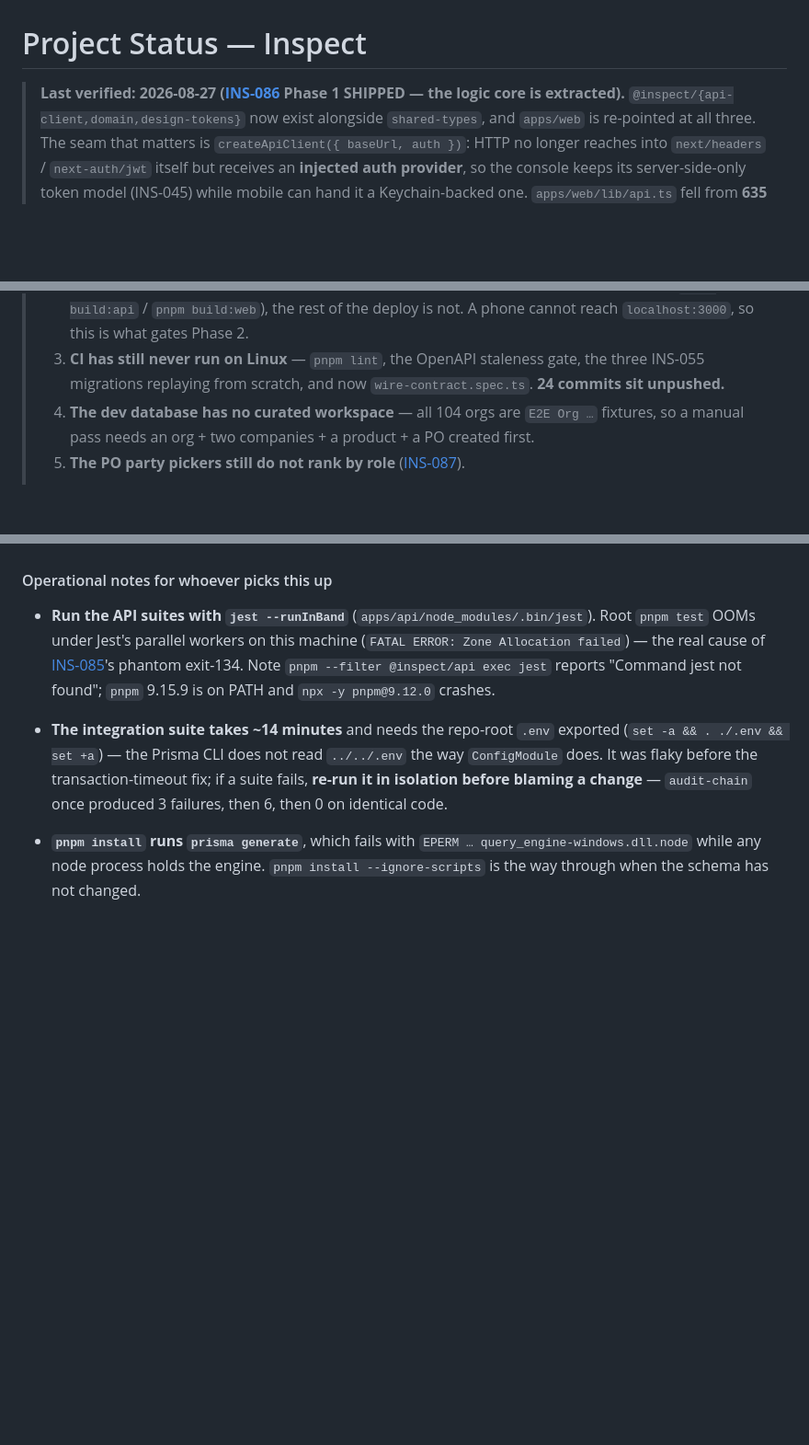
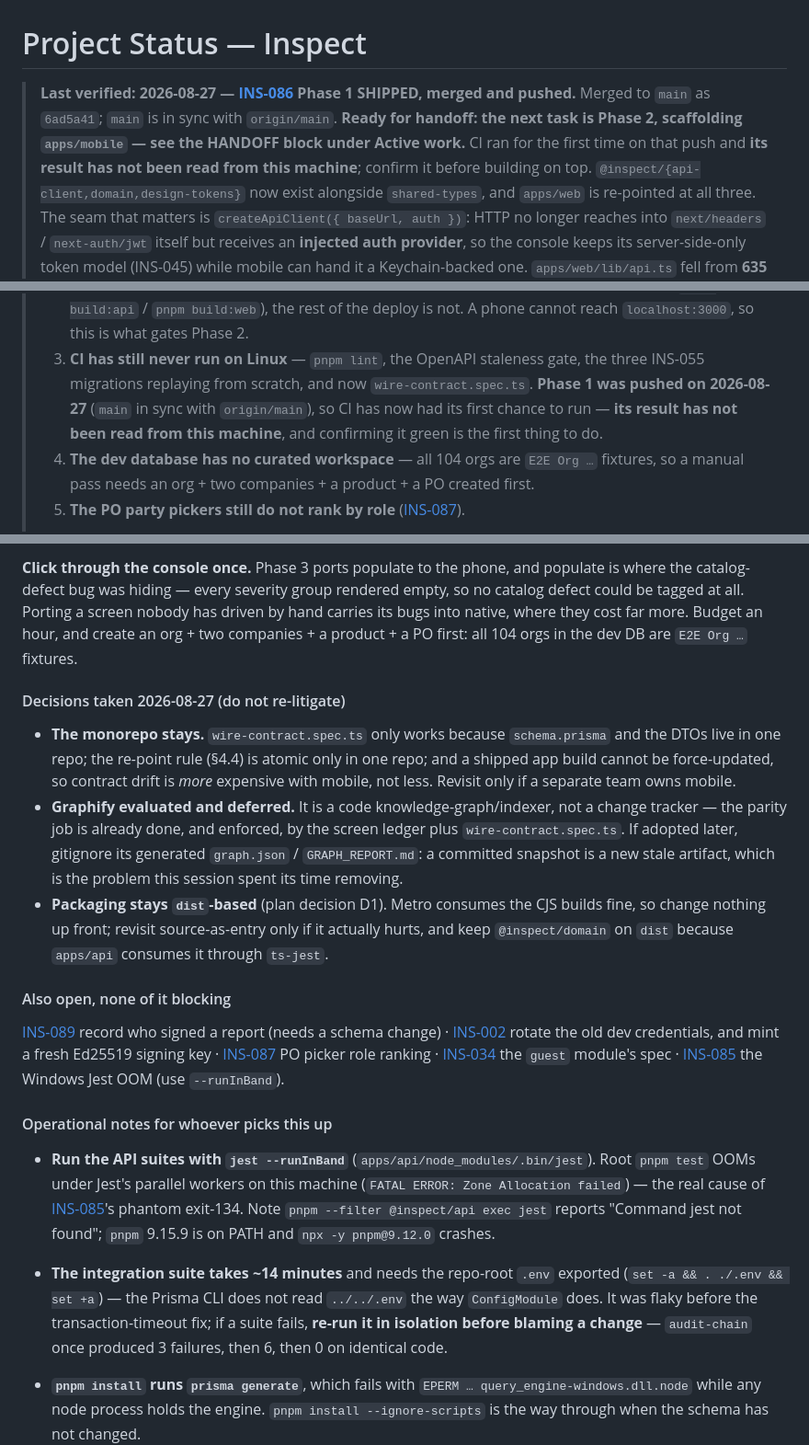
Before and after one commit to IjunaidI/Inspect-monorepo, a Markdown page: docs/STATUS.md, 3 parts joined by grey strips. Shown at 92% size. Rendered like a GitHub page; blank space fills up the shorter version.

```diff
--- a/docs/STATUS.md
+++ b/docs/STATUS.md
@@ -1,6 +1,9 @@
 # Project Status — Inspect
 
-> **Last verified: 2026-08-27 ([INS-086](future/BACKLOG.md) **Phase 1 SHIPPED** — the logic core is extracted).**
+> **Last verified: 2026-08-27 — [INS-086](future/BACKLOG.md) **Phase 1 SHIPPED, merged and pushed**.**
+> Merged to `main` as `6ad5a41`; `main` is in sync with `origin/main`. **Ready for handoff: the next task is
+> Phase 2, scaffolding `apps/mobile` — see the HANDOFF block under Active work.** CI ran for the first time
+> on that push and **its result has not been read from this machine**; confirm it before building on top.
 > `@inspect/{api-client,domain,design-tokens}` now exist alongside `shared-types`, and `apps/web` is
 > re-pointed at all three. The seam that matters is `createApiClient({ baseUrl, auth })`: HTTP no longer
 > reaches into `next/headers` / `next-auth/jwt` itself but receives an **injected auth provider**, so the
@@ -100,7 +103,9 @@
 >    is fixed (`pnpm build:api` / `pnpm build:web`), the rest of the deploy is not. A phone cannot reach
 >    `localhost:3000`, so this is what gates Phase 2.
 > 3. **CI has still never run on Linux** — `pnpm lint`, the OpenAPI staleness gate, the three INS-055
->    migrations replaying from scratch, and now `wire-contract.spec.ts`. **24 commits sit unpushed.**
+>    migrations replaying from scratch, and now `wire-contract.spec.ts`. **Phase 1 was pushed on 2026-08-27**
+>    (`main` in sync with `origin/main`), so CI has now had its first chance to run — **its result has not been
+>    read from this machine**, and confirming it green is the first thing to do.
 > 4. **The dev database has no curated workspace** — all 104 orgs are `E2E Org …` fixtures, so a manual pass
 >    needs an org + two companies + a product + a PO created first.
 > 5. **The PO party pickers still do not rank by role** ([INS-087](future/BACKLOG.md)).
@@ -419,3 +426,28 @@ module's missing spec · [INS-085](future/BACKLOG.md) the Windows Jest OOM (use
+**Click through the console once.** Phase 3 ports populate to the phone, and populate is where the
+catalog-defect bug was hiding — every severity group rendered empty, so no catalog defect could be tagged at
+all. Porting a screen nobody has driven by hand carries its bugs into native, where they cost far more.
+Budget an hour, and create an org + two companies + a product + a PO first: all 104 orgs in the dev DB are
+`E2E Org …` fixtures.
+
+#### Decisions taken 2026-08-27 (do not re-litigate)
+
+- **The monorepo stays.** `wire-contract.spec.ts` only works because `schema.prisma` and the DTOs live in one
+  repo; the re-point rule (§4.4) is atomic only in one repo; and a shipped app build cannot be force-updated,
+  so contract drift is *more* expensive with mobile, not less. Revisit only if a separate team owns mobile.
+- **Graphify evaluated and deferred.** It is a code knowledge-graph/indexer, not a change tracker — the
+  parity job is already done, and enforced, by the screen ledger plus `wire-contract.spec.ts`. If adopted
+  later, gitignore its generated `graph.json` / `GRAPH_REPORT.md`: a committed snapshot is a new stale
+  artifact, which is the problem this session spent its time removing.
+- **Packaging stays `dist`-based** (plan decision D1). Metro consumes the CJS builds fine, so change nothing
+  up front; revisit source-as-entry only if it actually hurts, and keep `@inspect/domain` on `dist` because
+  `apps/api` consumes it through `ts-jest`.
+
+#### Also open, none of it blocking
+
+[INS-089](future/BACKLOG.md) record who signed a report (needs a schema change) ·
+[INS-002](future/BACKLOG.md) rotate the old dev credentials, and mint a fresh Ed25519 signing key ·
+[INS-087](future/BACKLOG.md) PO picker role ranking · [INS-034](future/BACKLOG.md) the `guest` module's spec ·
+[INS-085](future/BACKLOG.md) the Windows Jest OOM (use `--runInBand`).
 
 #### Operational notes for whoever picks this up
 
```
Also changed, not shown: other parts of docs/STATUS.md (+61 -59 lines), docs/future/BACKLOG.md (+1 -1 lines), docs/reference/screen-migration-map.md (+7 -2 lines).
